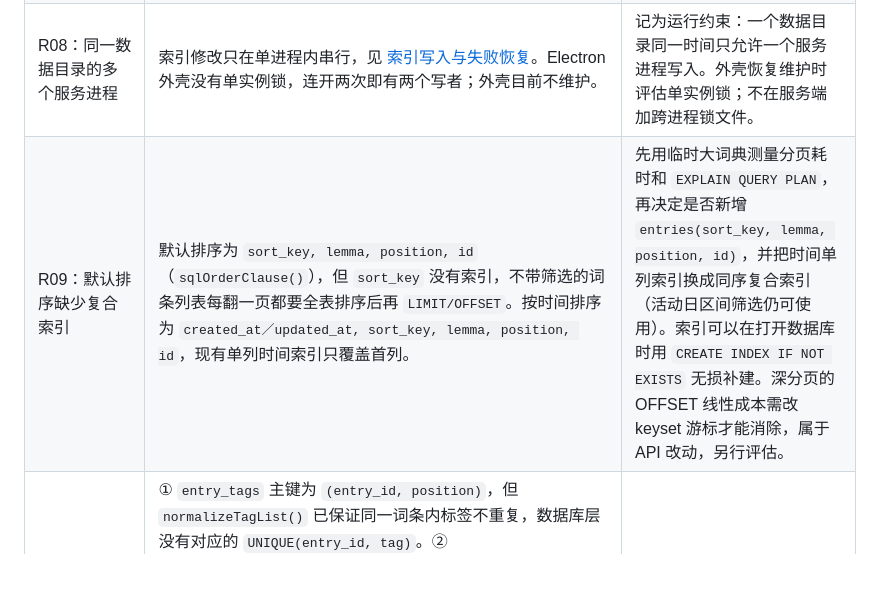
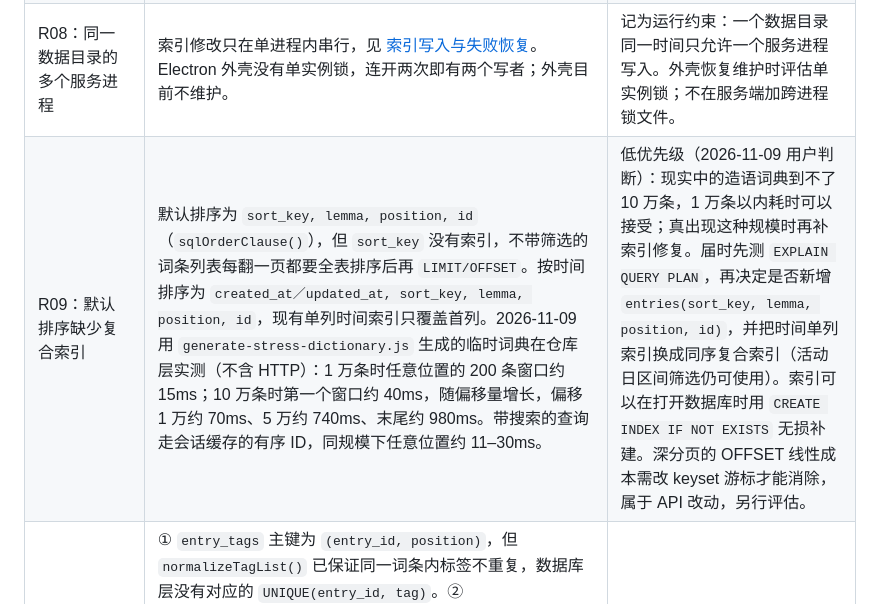
Before and after one commit to Caliworn/Conlexicon, a Markdown page: docs/AUDIT_OPEN_ISSUES.md, the part around the change. Rendered like a GitHub page; blank space fills up the shorter version.

```diff
--- a/docs/AUDIT_OPEN_ISSUES.md
+++ b/docs/AUDIT_OPEN_ISSUES.md
@@ -232,7 +232,7 @@ C09（数据库非空列与静态 DOM 兜底）与 C10（前端对服务端响
 | R05：缓存 `index.json` | `requireDictionary()`（24 处调用）每个请求都读取并解析 `data/index.json`，并检查数据库文件是否存在。 | 本地开销小。索引一致性修复保留逐次读取，不加缓存；后续如需缓存，先测量收益并设计写入失败、增删词典和外部修改后的刷新语义。 |
 | R07：移动端适配：Mail 工具栏按钮尺寸 | 手机视口（<800px）下条目列表是宽 `min(380px, 100vw-32px)` 的抽屉，7 个 40px 按钮约需 336px 工具栏宽度，视口约 412px 以下就会换行；现按分组整体换行（菜单／词根／新建）。 | 可选方向：360–412px 区间用 `clamp` 把按钮缩到约 34–38px；把展开与收起合并为一个随状态变化的切换按钮（6 个按钮）。最小点击目标和相邻误触未用真机测过；Android 视口宽度不固定，需要真机或 DevTools 设备模拟的调试流程。 |
 | R08：同一数据目录的多个服务进程 | 索引修改只在单进程内串行，见 [索引写入与失败恢复](SQLITE_BACKEND_SPEC.md#索引写入与失败恢复)。Electron 外壳没有单实例锁，连开两次即有两个写者；外壳目前不维护。 | 记为运行约束：一个数据目录同一时间只允许一个服务进程写入。外壳恢复维护时评估单实例锁；不在服务端加跨进程锁文件。 |
-| R09：默认排序缺少复合索引 | 默认排序为 `sort_key, lemma, position, id`（`sqlOrderClause()`），但 `sort_key` 没有索引，不带筛选的词条列表每翻一页都要全表排序后再 `LIMIT/OFFSET`。按时间排序为 `created_at／updated_at, sort_key, lemma, position, id`，现有单列时间索引只覆盖首列。 | 先用临时大词典测量分页耗时和 `EXPLAIN QUERY PLAN`，再决定是否新增 `entries(sort_key, lemma, position, id)`，并把时间单列索引换成同序复合索引（活动日区间筛选仍可使用）。索引可以在打开数据库时用 `CREATE INDEX IF NOT EXISTS` 无损补建。深分页的 OFFSET 线性成本需改 keyset 游标才能消除，属于 API 改动，另行评估。 |
+| R09：默认排序缺少复合索引 | 默认排序为 `sort_key, lemma, position, id`（`sqlOrderClause()`），但 `sort_key` 没有索引，不带筛选的词条列表每翻一页都要全表排序后再 `LIMIT/OFFSET`。按时间排序为 `created_at／updated_at, sort_key, lemma, position, id`，现有单列时间索引只覆盖首列。2026-11-09 用 `generate-stress-dictionary.js` 生成的临时词典在仓库层实测（不含 HTTP）：1 万条时任意位置的 200 条窗口约 15ms；10 万条时第一个窗口约 40ms，随偏移量增长，偏移 1 万约 70ms、5 万约 740ms、末尾约 980ms。带搜索的查询走会话缓存的有序 ID，同规模下任意位置约 11–30ms。 | 低优先级（2026-11-09 用户判断）：现实中的造语词典到不了 10 万条，1 万条以内耗时可以接受；真出现这种规模时再补索引修复。届时先测 `EXPLAIN QUERY PLAN`，再决定是否新增 `entries(sort_key, lemma, position, id)`，并把时间单列索引换成同序复合索引（活动日区间筛选仍可使用）。索引可以在打开数据库时用 `CREATE INDEX IF NOT EXISTS` 无损补建。深分页的 OFFSET 线性成本需改 keyset 游标才能消除，属于 API 改动，另行评估。 |
 | R10：约束与空值约定收紧 | ① `entry_tags` 主键为 `(entry_id, position)`，但 `normalizeTagList()` 已保证同一词条内标签不重复，数据库层没有对应的 `UNIQUE(entry_id, tag)`。② `morphology_template_tables.group_id`、`morphology_template_cells.table_id` 没有外键，父子删除靠 `writeMorphologyProjection()` 手工排序完成。词条形态组和 override 指向模板的 ID 允许悬空，由引用失效检测流程处理，不属于本项。③ `pronunciation`、`notes`、`created_at` 等列允许 NULL，但写入一律写空串，读取又到处 `COALESCE(x, '')`。④ 以复合主键为身份的子表（`entry_tags`、`entry_sources`、两张搜索投影、`entry_morphology_cell_overrides`、`morphology_template_cells`）可用 `WITHOUT ROWID`；运行时 SQLite 3.53.1 也支持 `STRICT`。⑤ 连接只设置 `foreign_keys = ON`，默认 rollback journal。 | ①–④ 都会改变表定义，旧库需显式重建表，按 AGENTS.md 须先取得用户确认，并与 R04 的数据库兼容方案一起决定。⑤ 单进程同步访问用不上 WAL 的并发优势，可能的收益只在自动保存这类高频小事务的 fsync 次数，实测后再定。 |
 
 ## 6. 已评估、不处理
```
Also changed, not shown: NEXT_IMPLEMENTATION_HANDOFF.md (+1 -1 lines).
